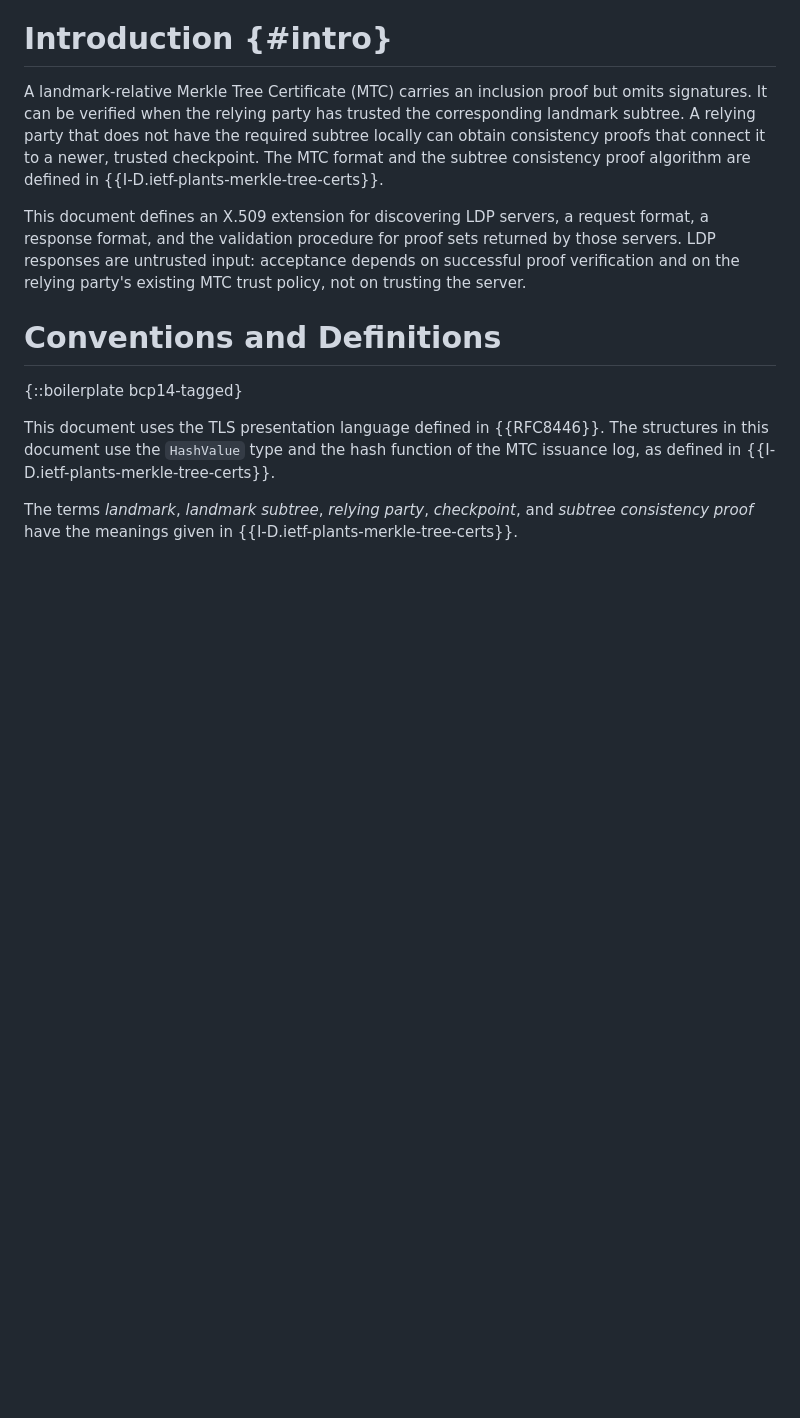
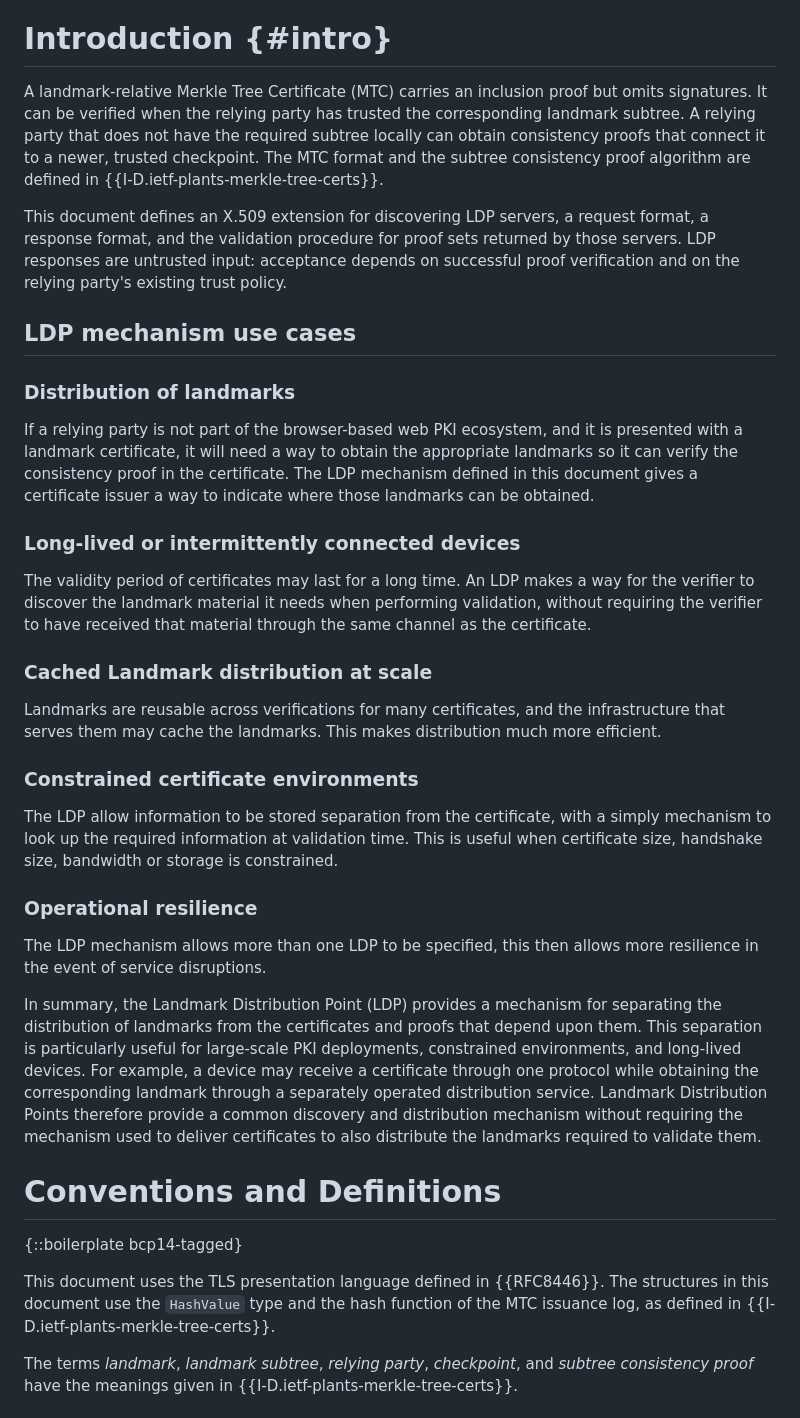
Before and after one commit to johngray-dev/mtc-ldp, a Markdown page: draft-gray-plants-mtc-ldp.md, the part around the change. Rendered like a GitHub page; blank space fills up the shorter version.

```diff
--- a/draft-gray-plants-mtc-ldp.md
+++ b/draft-gray-plants-mtc-ldp.md
@@ -88,9 +88,46 @@ are defined in {{I-D.ietf-plants-merkle-tree-certs}}.
 This document defines an X.509 extension for discovering LDP servers, a request
 format, a response format, and the validation procedure for proof sets returned
 by those servers. LDP responses are untrusted input: acceptance depends on
-successful proof verification and on the relying party's existing MTC trust
-policy, not on trusting the server.
+successful proof verification and on the relying party's existing trust policy.
 
+## LDP mechanism use cases
+
+### Distribution of landmarks
+If a relying party is not part of the browser-based web PKI ecosystem, and it is
+presented with a landmark certificate, it will need a way to obtain the appropriate
+landmarks so it can verify the consistency proof in the certificate.  The LDP
+mechanism defined in this document gives a certificate issuer a way to indicate
+where those landmarks can be obtained.
+
+### Long-lived or intermittently connected devices
+The validity period of certificates may last for a long time. An LDP makes a way
+for the verifier to discover the landmark material it needs when performing
+validation, without requiring the verifier to have received that material through
+the same channel as the certificate.
+
+### Cached Landmark distribution at scale
+Landmarks are reusable across verifications for many certificates, and the
+infrastructure that serves them may cache the landmarks. This makes distribution
+much more efficient.
+
+### Constrained certificate environments
+The LDP allow information to be stored separation from the certificate, with a
+simply mechanism to look up the required information at validation time.  This is
+useful when certificate size, handshake size, bandwidth or storage is constrained.
+
+### Operational resilience
+The LDP mechanism allows more than one LDP to be specified, this then allows more
+resilience in the event of service disruptions.
+
+In summary, the Landmark Distribution Point (LDP) provides a mechanism for
+separating the distribution of landmarks from the certificates and proofs that
+depend upon them. This separation is particularly useful for large-scale PKI
+deployments, constrained environments, and long-lived devices. For example, a
+device may receive a certificate through one protocol while obtaining the
+corresponding landmark through a separately operated distribution service.
+Landmark Distribution Points therefore provide a common discovery and
+distribution mechanism without requiring the mechanism used to deliver
+certificates to also distribute the landmarks required to validate them.
 
 # Conventions and Definitions
 
```
